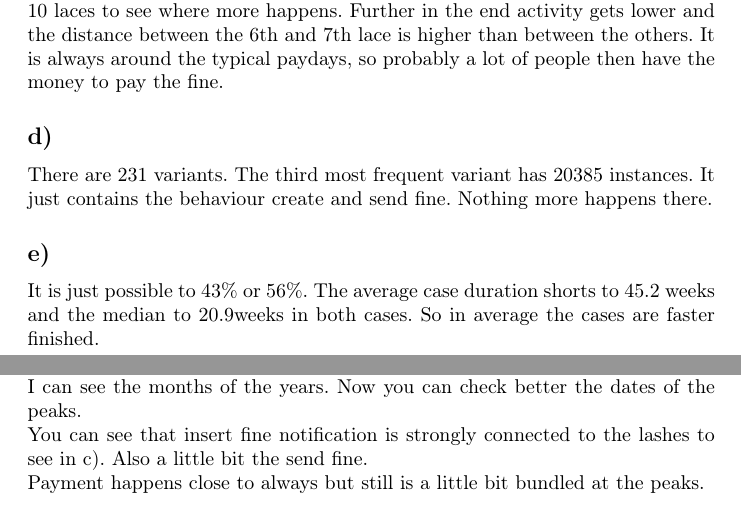
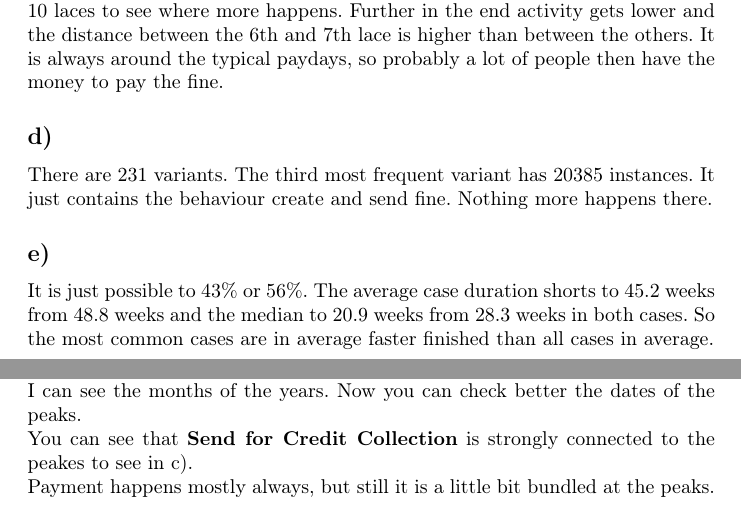
Before and after one commit to Widderiru/BPI, a LaTeX problem sheet (Miriam/Assignment 1/Assignment 1.tex, which reads Miriam/Assignment 1/Question5.tex): two parts of pages 12 and 13 of 15, joined at a grey line, cut so that both start at the same text. Compiled offline with pdfLaTeX; the source files are stored in an older character set and shown here as Unicode.

Commit message:
more details

```diff
--- a/Miriam/Assignment 1/Question5.tex
+++ b/Miriam/Assignment 1/Question5.tex
@@ -40,8 +40,10 @@ just contains the behaviour create and send fine. Nothing more happens there.
 % also explain the difference between the median and the average (mean) of case
 % duration.
 It is just possible to $43\%$ or $56\%$. The average case duration shorts to
-45.2 weeks and the median to 20.9weeks in both cases. So in average the cases
-are faster finished.
+45.2 weeks from 48.8 weeks and the median to 20.9 weeks from 28.3 weeks in both
+cases.
+So the most common cases are in average faster finished than all cases in
+average.
 
 The median is the instance in the middel. So if you write down all instances
 sorted, it is the middel one. The average is the sum of all instances
@@ -64,10 +66,11 @@ For interpreting the dot chart for the question c) I changed the y-axis to the
 event names so I can see when which events happening. I also zoomed in so I can
 see the months of the years. Now you can check better the dates of the peaks.
 
-You can see that insert fine notification is strongly connected to the lashes to
-see in c). Also a little bit the send fine.
+You can see that \textbf{Send for Credit Collection} is strongly connected to
+the peakes to see in c).
 
-Payment happens close to always but still is a little bit bundled at the peaks.
+Payment happens mostly always, but still it is a little bit bundled at the
+peaks.
 
 Furthermore I would say, that in disco it is more easy to see when peaks happen,
 but in prom better to see what is happen on the peak days.
```
Also changed, not shown: Miriam/Assignment 1/Question4.tex (+6 -9 lines), Miriam/Assignment 1/Assignment 1.pdf.
